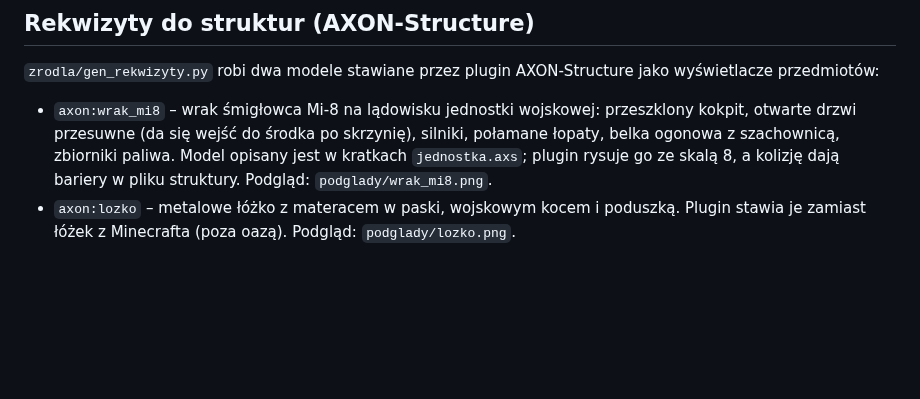
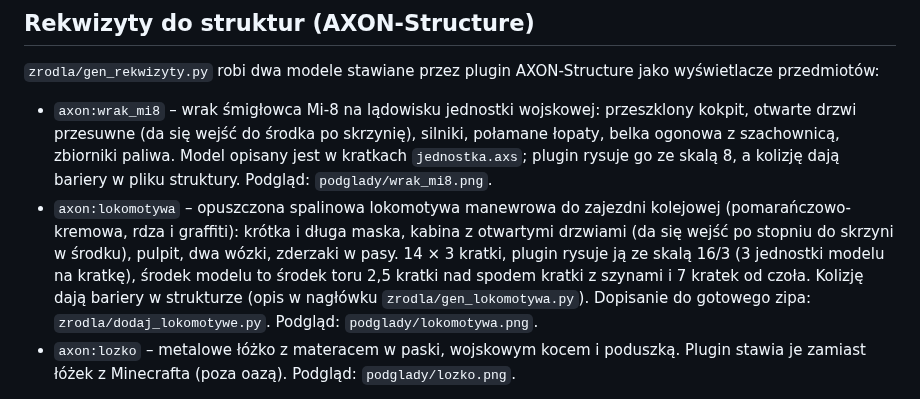
Before and after one commit to toMiXgaming/QualityArmory-texturepack, a Markdown page: README.md, the part around the change. GitHub-like rendering; blank space fills up the shorter version.

```diff
--- a/README.md
+++ b/README.md
@@ -87,6 +87,7 @@ Model skrzyni zrzutu: oliwkowa skrzynia z okuciami, pasem ostrzegawczym, złożo
 `zrodla/gen_rekwizyty.py` robi dwa modele stawiane przez plugin AXON-Structure jako wyświetlacze przedmiotów:
 
 - `axon:wrak_mi8` – wrak śmigłowca Mi-8 na lądowisku jednostki wojskowej: przeszklony kokpit, otwarte drzwi przesuwne (da się wejść do środka po skrzynię), silniki, połamane łopaty, belka ogonowa z szachownicą, zbiorniki paliwa. Model opisany jest w kratkach `jednostka.axs`; plugin rysuje go ze skalą 8, a kolizję dają bariery w pliku struktury. Podgląd: `podglady/wrak_mi8.png`.
+- `axon:lokomotywa` – opuszczona spalinowa lokomotywa manewrowa do zajezdni kolejowej (pomarańczowo-kremowa, rdza i graffiti): krótka i długa maska, kabina z otwartymi drzwiami (da się wejść po stopniu do skrzyni w środku), pulpit, dwa wózki, zderzaki w pasy. 14 × 3 kratki, plugin rysuje ją ze skalą 16/3 (3 jednostki modelu na kratkę), środek modelu to środek toru 2,5 kratki nad spodem kratki z szynami i 7 kratek od czoła. Kolizję dają bariery w strukturze (opis w nagłówku `zrodla/gen_lokomotywa.py`). Dopisanie do gotowego zipa: `zrodla/dodaj_lokomotywe.py`. Podgląd: `podglady/lokomotywa.png`.
 - `axon:lozko` – metalowe łóżko z materacem w paski, wojskowym kocem i poduszką. Plugin stawia je zamiast łóżek z Minecrafta (poza oazą). Podgląd: `podglady/lozko.png`.
 
 Meble z `zrodla/gen_meble.py` (jedna kratka, przód na południe): `axon:regal` (regał z segregatorami), `axon:kartoteka` (szafa kartotekowa), `axon:umywalka`, `axon:warsztat` (stół z imadłem), `axon:kuchenka` (kuchenka gazowa), `axon:piecyk` (koza), `axon:radiostacja`, `axon:biurko` (z komputerem), `axon:kroplowka`, `axon:kosz`, `axon:szlifierka` oraz drzwi `axon:drzwi_drewniane` i `axon:drzwi_stalowe` (dwie kratki wysokości, płyta na środku, plugin przestawia je przy otwieraniu). Plugin stawia je zamiast bloków wymienionych w `meble.bloki` i `meble.drzwi` w configu. Podglądy: `podglady/meble.png`, `podglady/meble-2.png`.
```
Also changed, not shown: modele/lokomotywa.png (added), podglady/lokomotywa.png (added), 5 other files.
